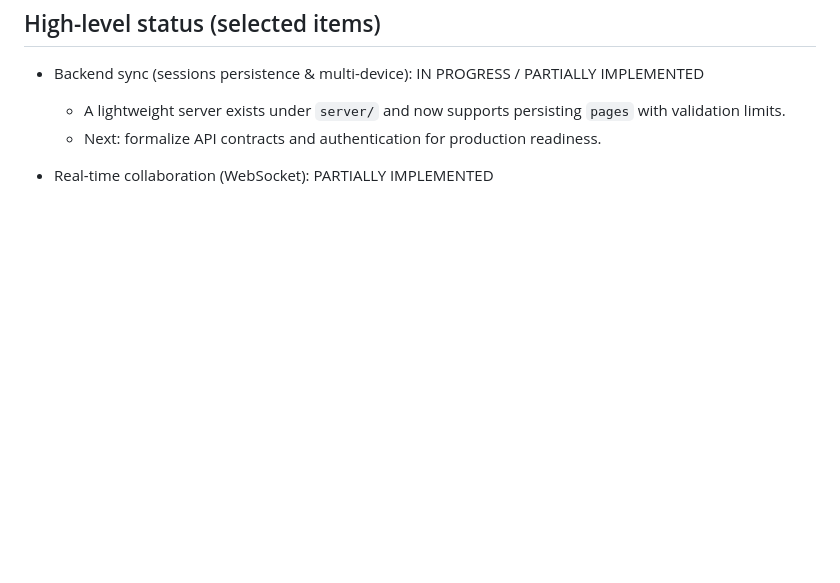
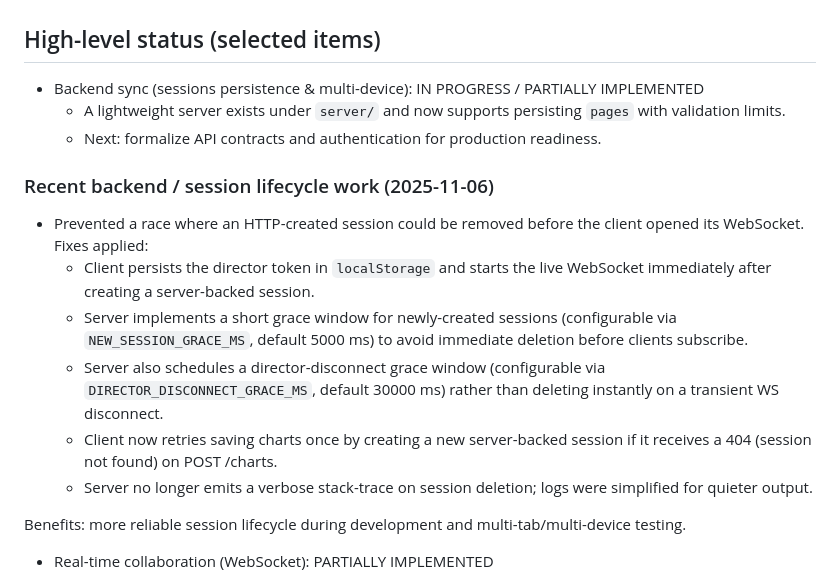
Before and after one commit to KingTeky/MyWhiteboard, a Markdown page: ENHANCEMENTS.md, the part around the change. Rendered like a GitHub page; blank space fills up the shorter version.

```diff
--- a/ENHANCEMENTS.md
+++ b/ENHANCEMENTS.md
@@ -12,6 +12,18 @@ This document consolidates optional enhancements, feature ideas, and the current
 - Backend sync (sessions persistence & multi-device): IN PROGRESS / PARTIALLY IMPLEMENTED
   - A lightweight server exists under `server/` and now supports persisting `pages` with validation limits.
   - Next: formalize API contracts and authentication for production readiness.
+
+### Recent backend / session lifecycle work (2025-11-06)
+
+- Prevented a race where an HTTP-created session could be removed before the client opened its WebSocket. Fixes applied:
+  - Client persists the director token in `localStorage` and starts the live WebSocket immediately after creating a server-backed session.
+  - Server implements a short grace window for newly-created sessions (configurable via `NEW_SESSION_GRACE_MS`, default 5000 ms) to avoid immediate deletion before clients subscribe.
+  - Server also schedules a director-disconnect grace window (configurable via `DIRECTOR_DISCONNECT_GRACE_MS`, default 30000 ms) rather than deleting instantly on a transient WS disconnect.
+  - Client now retries saving charts once by creating a new server-backed session if it receives a 404 (session not found) on POST /charts.
+  - Server no longer emits a verbose stack-trace on session deletion; logs were simplified for quieter output.
+
+Benefits: more reliable session lifecycle during development and multi-tab/multi-device testing.
+
 
 - Real-time collaboration (WebSocket): PARTIALLY IMPLEMENTED
   - Server and client support a `page:update` WebSocket message for single-page updates; clients receive and apply per-page updates.
```
Also changed, not shown: README.md (+23 -0 lines).
